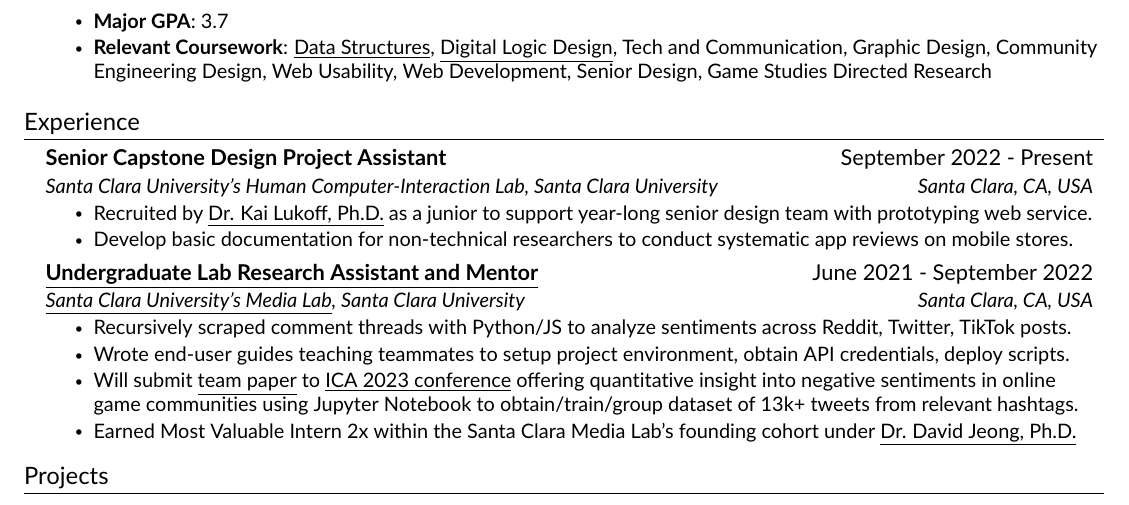
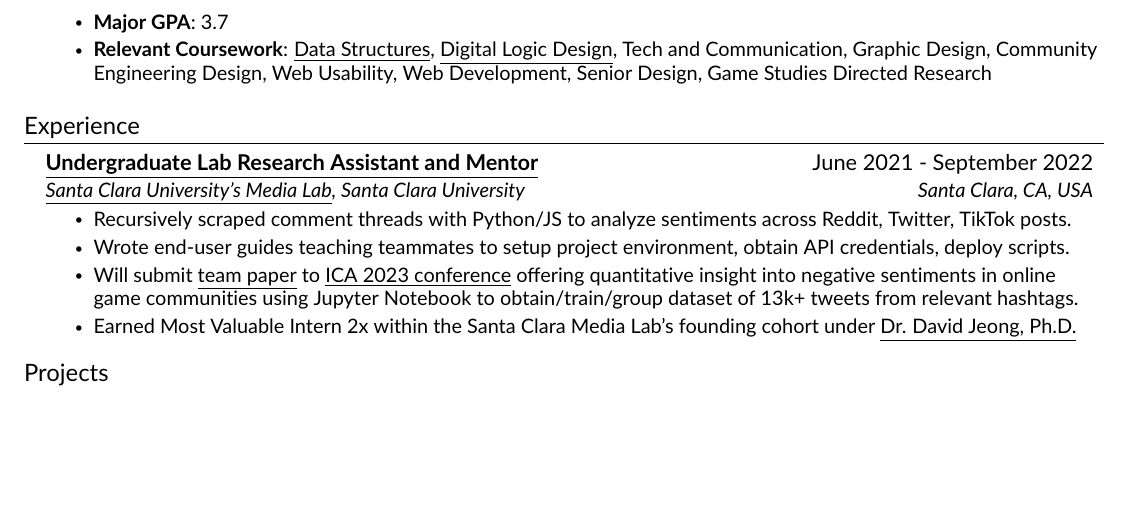
Before and after one commit to JAVAB3ANS/portfolio, a LaTeX CV (resume.tex, which reads resume/experience.tex): part of the page, cut so that both start at the same text, the shorter picture padded with empty space. Compiled offline with pdfLaTeX.

Commit message:
Update experience.tex

```diff
--- a/resume/experience.tex
+++ b/resume/experience.tex
@@ -1,14 +1,6 @@
 %-----------EXPERIENCE-----------
 \section{Experience}
   \resumeSubHeadingListStart
-
-    \resumeSubheading
-      {Senior Capstone Design Project Assistant}{September 2022 - Present}
-      {Santa Clara University's Human Computer-Interaction Lab, Santa Clara University}{Santa Clara, CA, USA}
-      \resumeItemListStart
-        \resumeItem{Recruited by {\href{https://kailukoff.com/}{\underline{Dr. Kai Lukoff, Ph.D.}}} as a junior to support year-long senior design team with prototyping web service.}
-        \resumeItem{Develop basic documentation for non-technical researchers to conduct systematic app reviews on mobile stores.}
-      \resumeItemListEnd
 
     \resumeSubheading
       {\href{https://github.com/Santa-Clara-Media-Lab}{\underline{Undergraduate Lab Research Assistant and Mentor}}}{June 2021 - September 2022}
```
